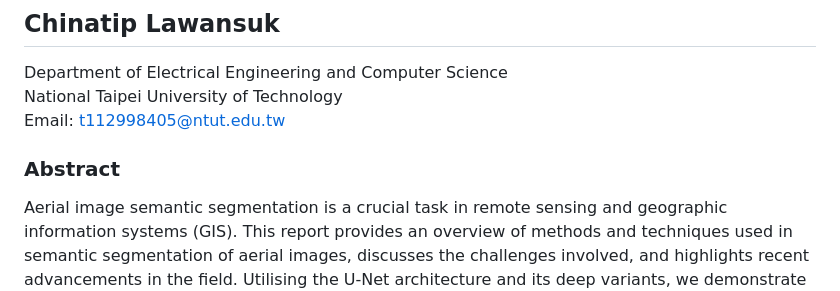
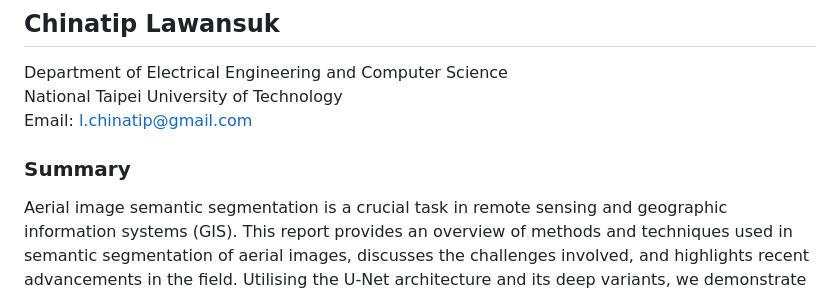
Before and after one commit to chinatip-l/aerial-image-semantic-segmentation, a Markdown page: docs/index.md, the part around the change. Rendered like a GitHub page.

Commit message:
edit email

```diff
--- a/docs/index.md
+++ b/docs/index.md
@@ -37,9 +37,9 @@ img {
 ## Chinatip Lawansuk
 Department of Electrical Engineering and Computer Science
 National Taipei University of Technology
-Email: t112998405@ntut.edu.tw
+Email: l.chinatip@gmail.com
 
-### Abstract
+### Summary
 Aerial image semantic segmentation is a crucial task in remote sensing and geographic information systems (GIS). This report provides an overview of methods and techniques used in semantic segmentation of aerial images, discusses the challenges involved, and highlights recent advancements in the field. Utilising the U-Net architecture and its deep variants, we demonstrate how these models address limitations of traditional methods by improving accuracy and efficiency in land use surveys. Our study includes a performance comparison of different activation functions, with ReLu achieving the highest Mean IoU at 0.896, followed by Leaky ReLu at 0.829, and Tanh at 0.763. We also compare Multiple Model Single Channel (MMSC) and Single Model Multiple Channel (SMMC) architectures, finding SMMC more effective with 8.45 million parameters and 32.27 MB memory usage. Real-world application on Google Maps data showcases the model’s capabilities and areas for improvement, emphasising its potential for urban planning, environmental monitoring, and resource management.
 
 ![Aerial Image](/assets/im_full.jpg)
```
